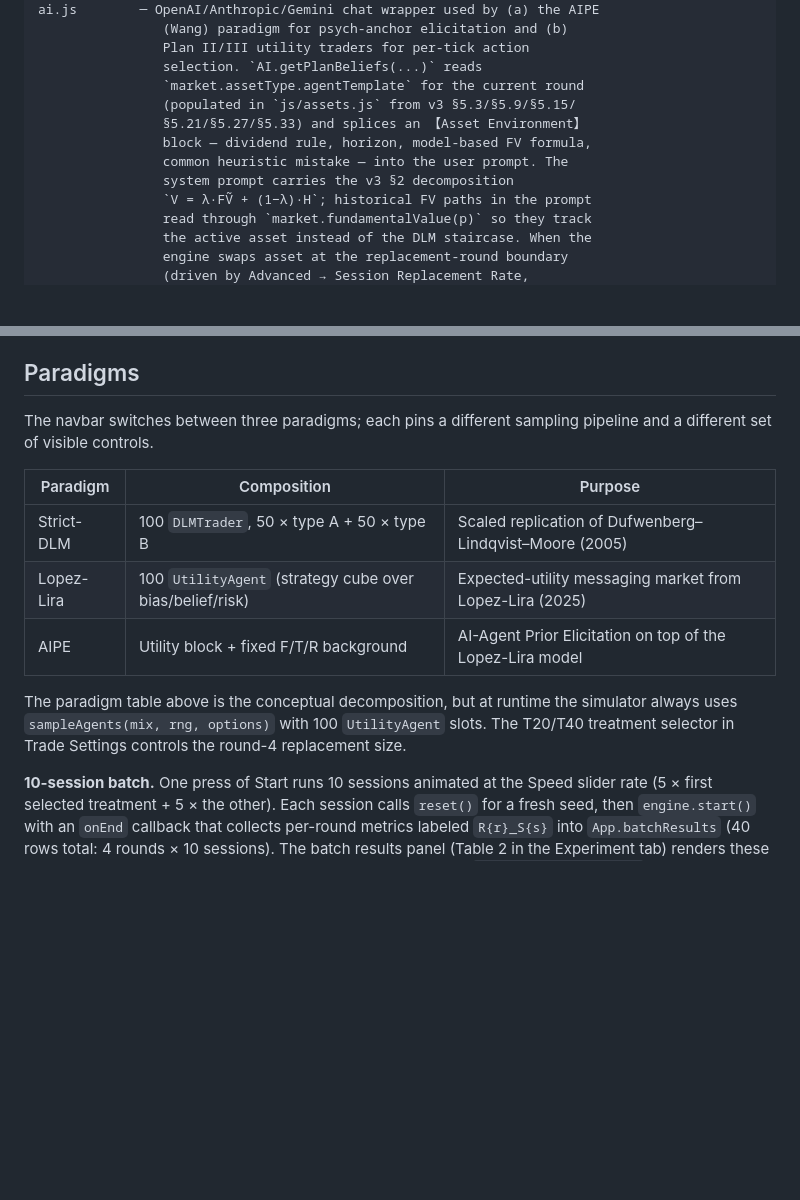
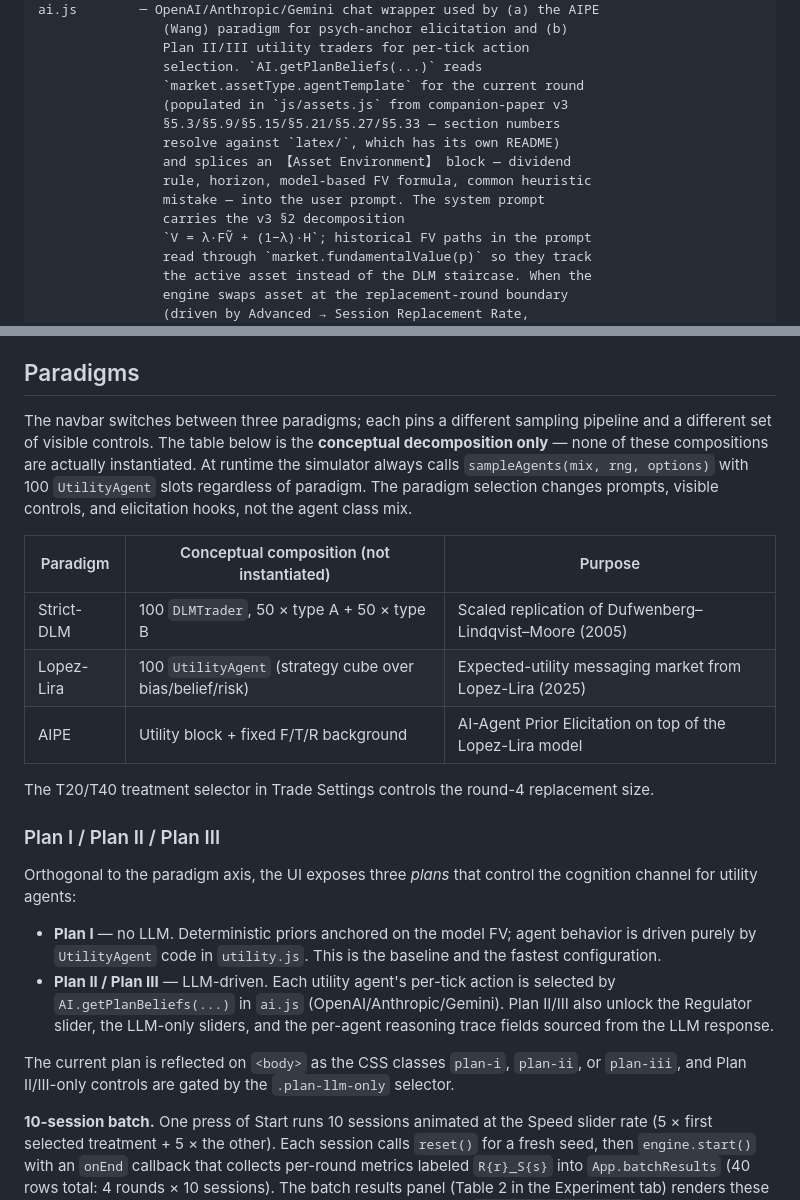
Before and after one commit to Mon-ius/assets, a Markdown page: CLAUDE.md, 2 parts joined by grey strips. Drawn GitHub-style; blank space fills up the shorter version.

Commit message:
Clarify paradigm table is conceptual and define Plan I/II/III
- Flag the paradigm composition table as not-instantiated; at runtime
  every slot is a UtilityAgent regardless of paradigm.
- Add a Plan I / Plan II / Plan III subsection defining the LLM
  cognition axis and its CSS gating (plan-i/plan-ii/plan-iii,
  .plan-llm-only).
- Point the v3 section-number citations in ai.js at latex/.

```diff
--- a/CLAUDE.md
+++ b/CLAUDE.md
@@ -53,11 +53,13 @@ ai.js        ─ OpenAI/Anthropic/Gemini chat wrapper used by (a) the AIPE
                 Plan II/III utility traders for per-tick action
                 selection. `AI.getPlanBeliefs(...)` reads
                 `market.assetType.agentTemplate` for the current round
-                (populated in `js/assets.js` from v3 §5.3/§5.9/§5.15/
-                §5.21/§5.27/§5.33) and splices an 【Asset Environment】
-                block — dividend rule, horizon, model-based FV formula,
-                common heuristic mistake — into the user prompt. The
-                system prompt carries the v3 §2 decomposition
+                (populated in `js/assets.js` from companion-paper v3
+                §5.3/§5.9/§5.15/§5.21/§5.27/§5.33 — section numbers
+                resolve against `latex/`, which has its own README)
+                and splices an 【Asset Environment】 block — dividend
+                rule, horizon, model-based FV formula, common heuristic
+                mistake — into the user prompt. The system prompt
+                carries the v3 §2 decomposition
                 `V = λ·FṼ + (1−λ)·H`; historical FV paths in the prompt
                 read through `market.fundamentalValue(p)` so they track
                 the active asset instead of the DLM staircase. When the
@@ -258,18 +260,39 @@ risk-preference split (αL/αN/αA).
 ## Paradigms
 
 The navbar switches between three paradigms; each pins a different
-sampling pipeline and a different set of visible controls.
+sampling pipeline and a different set of visible controls. The table
+below is the **conceptual decomposition only** — none of these
+compositions are actually instantiated. At runtime the simulator
+always calls `sampleAgents(mix, rng, options)` with 100 `UtilityAgent`
+slots regardless of paradigm. The paradigm selection changes prompts,
+visible controls, and elicitation hooks, not the agent class mix.
 
-| Paradigm    | Composition                                         | Purpose                                                         |
+| Paradigm    | Conceptual composition (not instantiated)           | Purpose                                                         |
 |-------------|-----------------------------------------------------|-----------------------------------------------------------------|
 | Strict-DLM  | 100 `DLMTrader`, 50 × type A + 50 × type B          | Scaled replication of Dufwenberg–Lindqvist–Moore (2005)         |
 | Lopez-Lira  | 100 `UtilityAgent` (strategy cube over bias/belief/risk) | Expected-utility messaging market from Lopez-Lira (2025)   |
 | AIPE        | Utility block + fixed F/T/R background              | AI-Agent Prior Elicitation on top of the Lopez-Lira model       |
 
-The paradigm table above is the conceptual decomposition, but at
-runtime the simulator always uses `sampleAgents(mix, rng, options)`
-with 100 `UtilityAgent` slots. The T20/T40 treatment selector in Trade
-Settings controls the round-4 replacement size.
+The T20/T40 treatment selector in Trade Settings controls the round-4
+replacement size.
+
+### Plan I / Plan II / Plan III
+
+Orthogonal to the paradigm axis, the UI exposes three *plans* that
+control the cognition channel for utility agents:
+
+- **Plan I** — no LLM. Deterministic priors anchored on the model FV;
+  agent behavior is driven purely by `UtilityAgent` code in
+  `utility.js`. This is the baseline and the fastest configuration.
+- **Plan II / Plan III** — LLM-driven. Each utility agent's per-tick
+  action is selected by `AI.getPlanBeliefs(...)` in `ai.js`
+  (OpenAI/Anthropic/Gemini). Plan II/III also unlock the Regulator
+  slider, the LLM-only sliders, and the per-agent reasoning trace
+  fields sourced from the LLM response.
+
+The current plan is reflected on `<body>` as the CSS classes `plan-i`,
+`plan-ii`, or `plan-iii`, and Plan II/III-only controls are gated by
+the `.plan-llm-only` selector.
 
 **10-session batch.** One press of Start runs 10 sessions animated
 at the Speed slider rate (5 × first selected treatment + 5 × the
```
